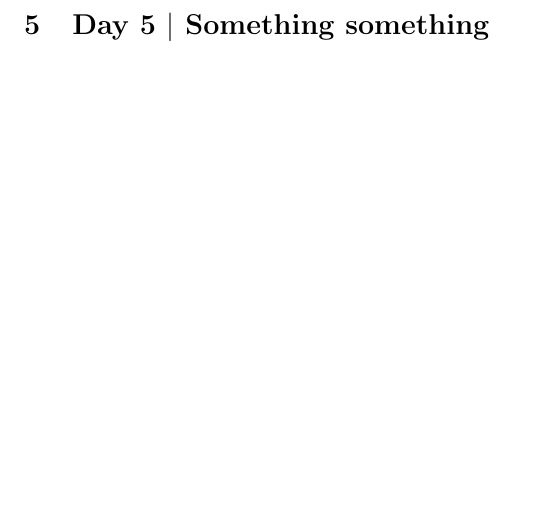
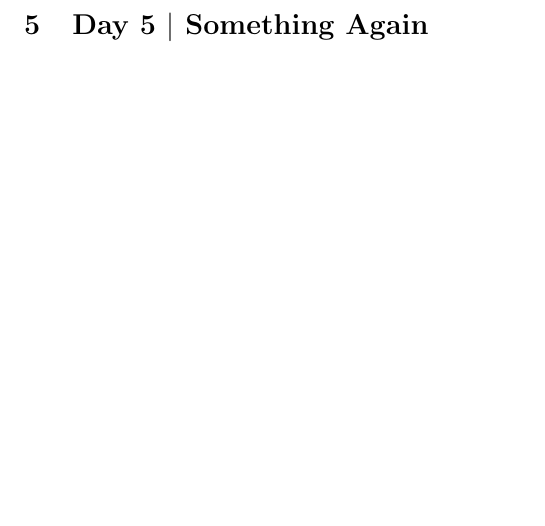
Before and after one commit to jmze2015/Numerical-Analysis, a LaTeX document (LaTeX/main.tex): part of page 41 of 41, cut so that both start at the same text. Compiled offline with pdfLaTeX.

Commit message:
Update on Overleaf.

```diff
--- a/LaTeX/main.tex
+++ b/LaTeX/main.tex
@@ -354,7 +354,7 @@ Now we prove the uniqueness of this fixed point under the additional assumption
 \section{Day 4 $\mid$ Trying Something}
 
 \newpage
-\section{Day 5 $\mid$ Something something}
+\section{Day 5 $\mid$ Something Again}
 
 
 \end{document}
```
